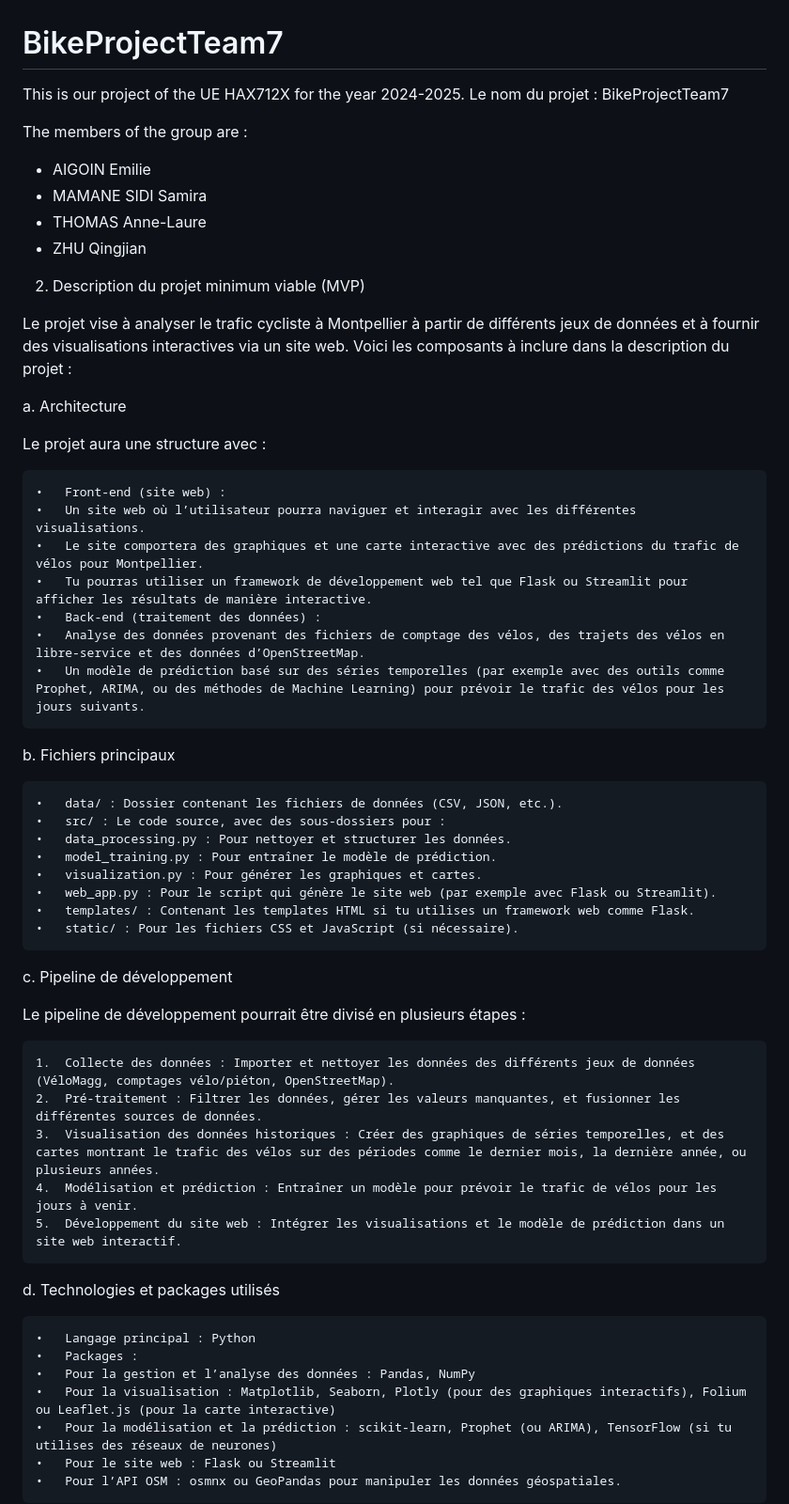
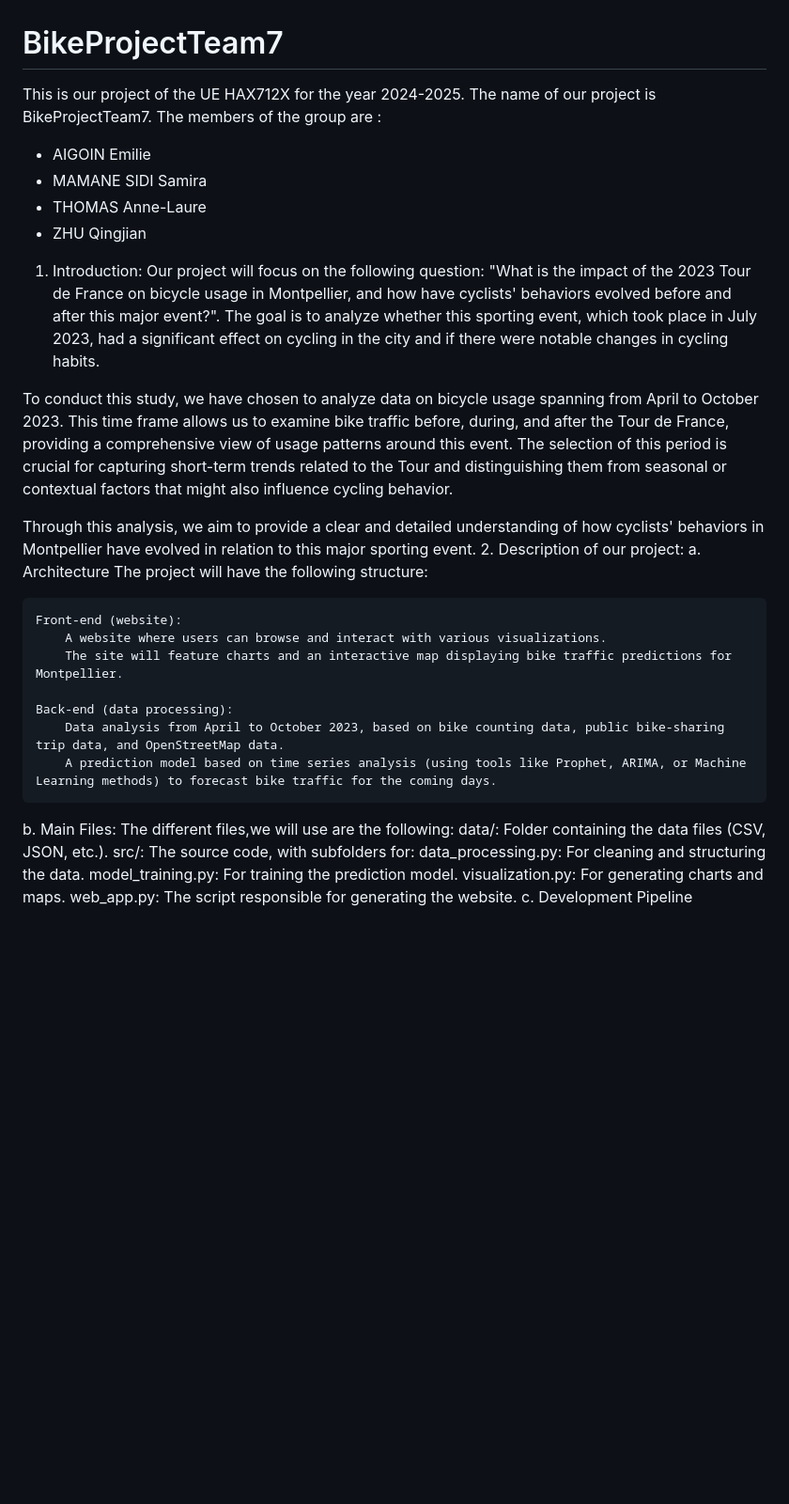
Before and after one commit to EmilieAig/BikeProjectTeam7, a Markdown page: README.md, the part around one of its changes. Shown at 94% size. Drawn GitHub-style; blank space fills up the shorter version.

```diff
--- a/README.md
+++ b/README.md
@@ -1,58 +1,35 @@
 # BikeProjectTeam7
 This is our project of the UE HAX712X for the year 2024-2025.
-Le nom du projet : BikeProjectTeam7
-
+The name of our project is BikeProjectTeam7.
 The members of the group are :
 - AIGOIN Emilie
 - MAMANE SIDI Samira
 - THOMAS Anne-Laure
 - ZHU Qingjian
+1. Introduction:
+Our project will focus on the following question: "What is the impact of the 2023 Tour de France on bicycle usage in Montpellier, and how have cyclists' behaviors evolved before and after this major event?". The goal is to analyze whether this sporting event, which took place in July 2023, had a significant effect on cycling in the city and if there were notable changes in cycling habits.
 
+To conduct this study, we have chosen to analyze data on bicycle usage spanning from April to October 2023. This time frame allows us to examine bike traffic before, during, and after the Tour de France, providing a comprehensive view of usage patterns around this event. The selection of this period is crucial for capturing short-term trends related to the Tour and distinguishing them from seasonal or contextual factors that might also influence cycling behavior.
 
-2. Description du projet minimum viable (MVP)
+Through this analysis, we aim to provide a clear and detailed understanding of how cyclists' behaviors in Montpellier have evolved in relation to this major sporting event.
+2. Description of our project:
+a. Architecture
+The project will have the following structure:
 
-Le projet vise à analyser le trafic cycliste à Montpellier à partir de différents jeux de données et à fournir des visualisations interactives via un site web. Voici les composants à inclure dans la description du projet :
+    Front-end (website):
+        A website where users can browse and interact with various visualizations.
+        The site will feature charts and an interactive map displaying bike traffic predictions for Montpellier.
 
-a. Architecture
+    Back-end (data processing):
+        Data analysis from April to October 2023, based on bike counting data, public bike-sharing trip data, and OpenStreetMap data.
+        A prediction model based on time series analysis (using tools like Prophet, ARIMA, or Machine Learning methods) to forecast bike traffic for the coming days.
+b. Main Files:
+The different files,we will use are the following:
+    data/: Folder containing the data files (CSV, JSON, etc.).
+    src/: The source code, with subfolders for:
+        data_processing.py: For cleaning and structuring the data.
+        model_training.py: For training the prediction model.
+        visualization.py: For generating charts and maps.
+        web_app.py: The script responsible for generating the website.
+c. Development Pipeline
 
-Le projet aura une structure avec :
-
-	•	Front-end (site web) :
-	•	Un site web où l’utilisateur pourra naviguer et interagir avec les différentes visualisations.
-	•	Le site comportera des graphiques et une carte interactive avec des prédictions du trafic de vélos pour Montpellier.
-	•	Tu pourras utiliser un framework de développement web tel que Flask ou Streamlit pour afficher les résultats de manière interactive.
-	•	Back-end (traitement des données) :
-	•	Analyse des données provenant des fichiers de comptage des vélos, des trajets des vélos en libre-service et des données d’OpenStreetMap.
-	•	Un modèle de prédiction basé sur des séries temporelles (par exemple avec des outils comme Prophet, ARIMA, ou des méthodes de Machine Learning) pour prévoir le trafic des vélos pour les jours suivants.
-
-b. Fichiers principaux
-
-	•	data/ : Dossier contenant les fichiers de données (CSV, JSON, etc.).
-	•	src/ : Le code source, avec des sous-dossiers pour :
-	•	data_processing.py : Pour nettoyer et structurer les données.
-	•	model_training.py : Pour entraîner le modèle de prédiction.
-	•	visualization.py : Pour générer les graphiques et cartes.
-	•	web_app.py : Pour le script qui génère le site web (par exemple avec Flask ou Streamlit).
-	•	templates/ : Contenant les templates HTML si tu utilises un framework web comme Flask.
-	•	static/ : Pour les fichiers CSS et JavaScript (si nécessaire).
-
-c. Pipeline de développement
-
-Le pipeline de développement pourrait être divisé en plusieurs étapes :
-
-	1.	Collecte des données : Importer et nettoyer les données des différents jeux de données (VéloMagg, comptages vélo/piéton, OpenStreetMap).
-	2.	Pré-traitement : Filtrer les données, gérer les valeurs manquantes, et fusionner les différentes sources de données.
-	3.	Visualisation des données historiques : Créer des graphiques de séries temporelles, et des cartes montrant le trafic des vélos sur des périodes comme le dernier mois, la dernière année, ou plusieurs années.
-	4.	Modélisation et prédiction : Entraîner un modèle pour prévoir le trafic de vélos pour les jours à venir.
-	5.	Développement du site web : Intégrer les visualisations et le modèle de prédiction dans un site web interactif.
-
-d. Technologies et packages utilisés
-
-	•	Langage principal : Python
-	•	Packages :
-	•	Pour la gestion et l’analyse des données : Pandas, NumPy
-	•	Pour la visualisation : Matplotlib, Seaborn, Plotly (pour des graphiques interactifs), Folium ou Leaflet.js (pour la carte interactive)
-	•	Pour la modélisation et la prédiction : scikit-learn, Prophet (ou ARIMA), TensorFlow (si tu utilises des réseaux de neurones)
-	•	Pour le site web : Flask ou Streamlit
-	•	Pour l’API OSM : osmnx ou GeoPandas pour manipuler les données géospatiales.
-
```
Also changed, not shown: other parts of README.md (+15 -19 lines).
